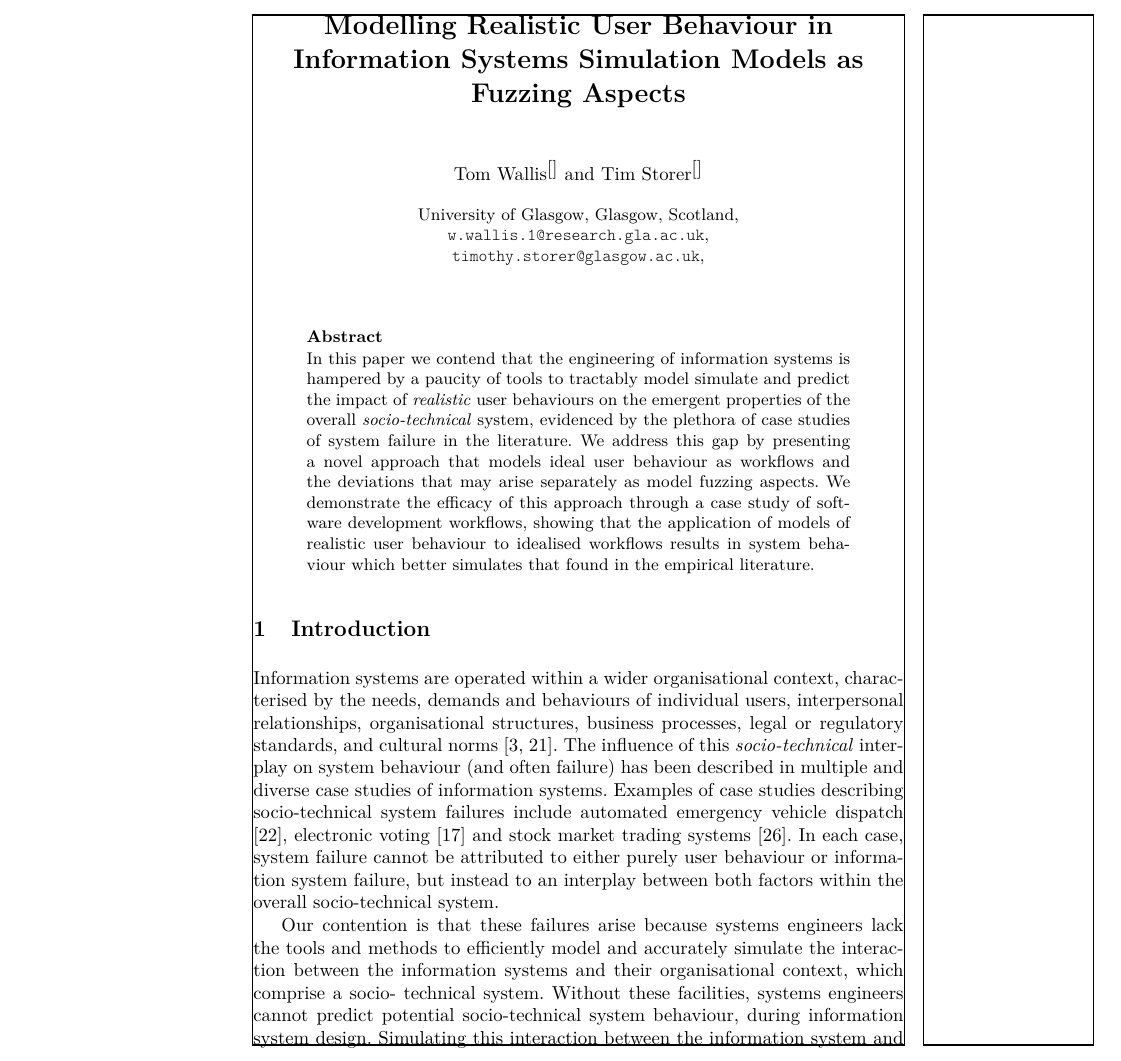
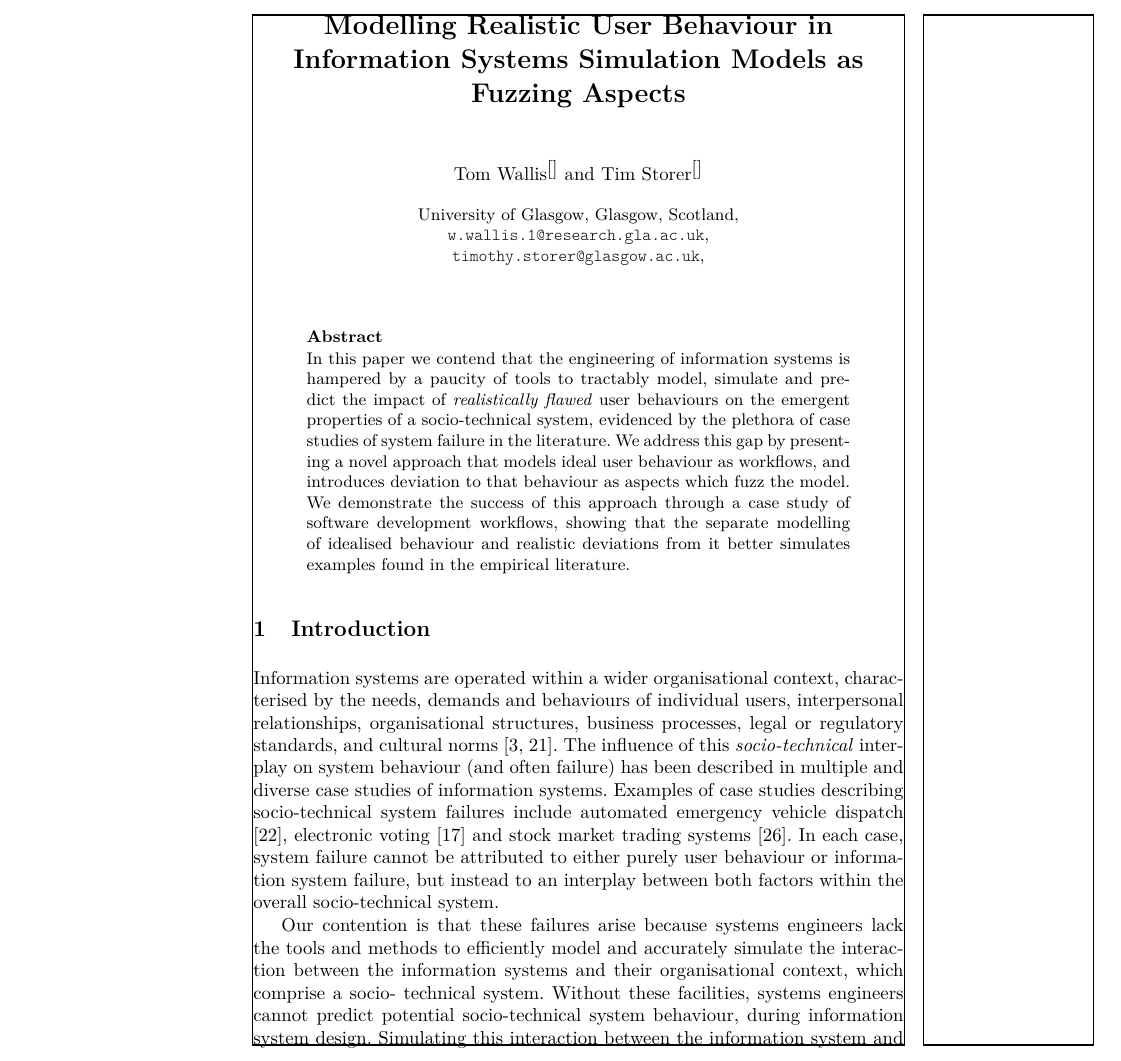
Before and after one commit to probablytom/fuzzi-moss-paper, a LaTeX paper (working.tex): part of page 1 of 15, cut so that both start at the same text. Compiled offline with pdfLaTeX; a missing bibliography style is replaced by a similar one.

Commit message:
Some wording changes to abstract

```diff
--- a/working.tex
+++ b/working.tex
@@ -70,13 +70,12 @@
   \todo{Spell check for consistency.}
 
   In this paper we contend that the engineering of information systems is hampered by a paucity of tools to tractably
-  model simulate and predict the impact of \emph{realistic} user behaviours on the emergent properties of the overall
-  \emph{socio-technical} system, evidenced by the plethora of case studies of system failure in the literature.  We
-  address this gap by presenting a novel approach that models ideal user behaviour as workflows and the deviations that
-  may arise separately as model fuzzing aspects.  We demonstrate the efficacy of this approach through a case study of
-  software development workflows, showing that the application of models of realistic user behaviour to idealised
-  workflows results in system behaviour which better simulates that found in the empirical literature.
-
+  model, simulate and predict the impact of \emph{realistically flawed} user behaviours on the emergent properties of
+  a socio-technical system, evidenced by the plethora of case studies of system failure in the literature.  We
+  address this gap by presenting a novel approach that models ideal user behaviour as workflows, and introduces
+  deviation to that behaviour as aspects which fuzz the model. We demonstrate the success of this approach through a
+  case study of software development workflows,  showing that the separate modelling of idealised behaviour and
+  realistic deviations from it better simulates examples found in the empirical literature.
 \end{abstract}
 
 %%%%%%%%%%%%%%%%%%%%%%%%%%%%%%%%%%%%%%%%%%%%%%%%%%%%%%%%%%%%%%%%%%%%%%%%%%%%%%%%%%%%%%%%%%%%%%%%%%%%%%%%%%%%%%%%%%%%%%%%
```
